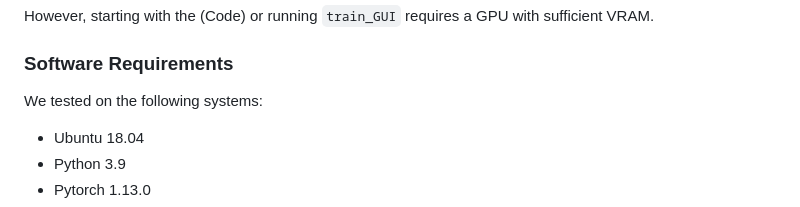
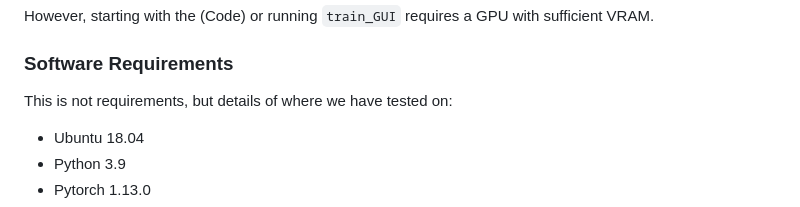
Before and after one commit to NICALab/SUPPORT, a Markdown page: README.md, the part around the change. Rendered like a GitHub page.

```diff
--- a/README.md
+++ b/README.md
@@ -55,7 +55,7 @@ However, starting with the (Code) or running `train_GUI` requires a GPU with suf
 
 ### Software Requirements
 
-We tested on the following systems:
+This is not requirements, but details of where we have tested on:
 
 - Ubuntu 18.04
 - Python 3.9
```
